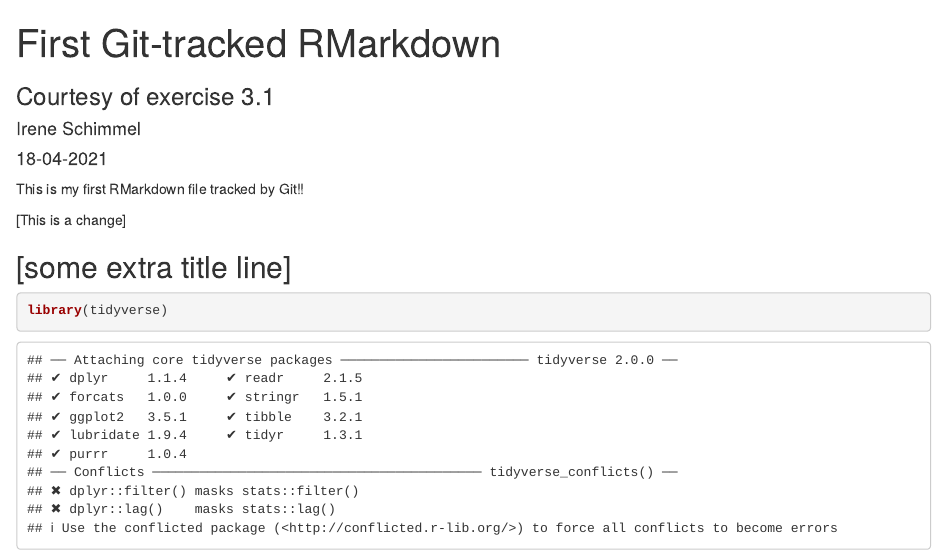
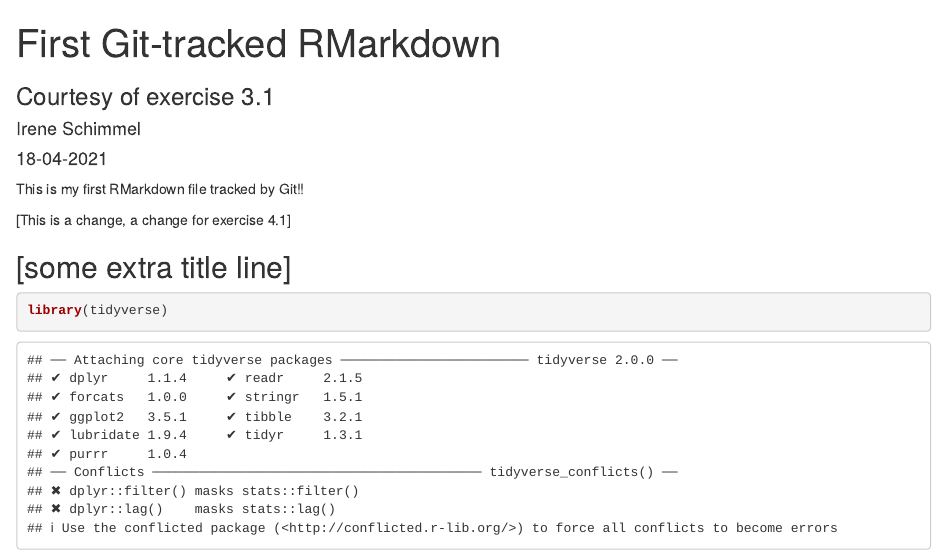
Before and after one commit to IreneSchimmel/exercise_3.1, an R Markdown document (Rmd/first_git.Rmd): the page in a window 1100 px wide, from its top. Rendered offline with R 4.5, knitr and Pandoc, with nearby package versions.

Commit message:
update 19-04-2021 10:41

```diff
--- a/Rmd/first_git.Rmd
+++ b/Rmd/first_git.Rmd
@@ -8,7 +8,7 @@ output: html_document
 
 This is my first RMarkdown file tracked by Git!!
 
-[This is a change]
+[This is a change, a change for exercise 4.1]
 
 ## [some extra title line]
 
```
